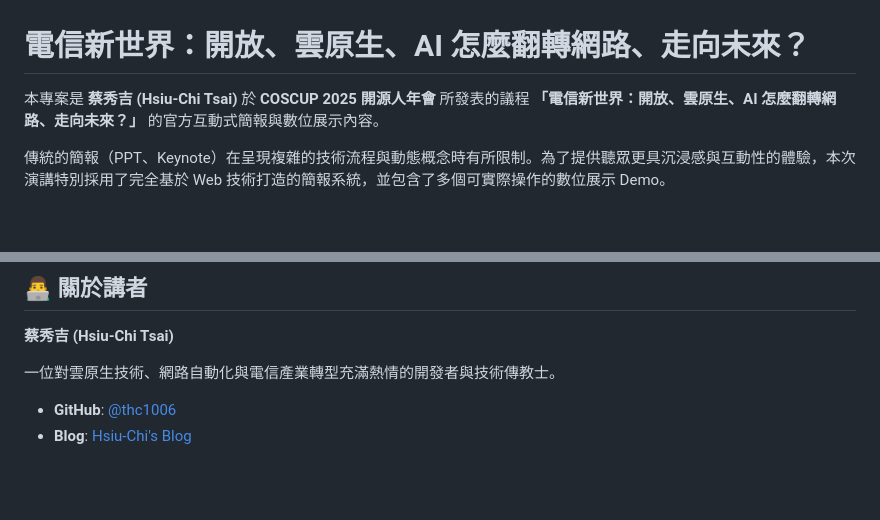
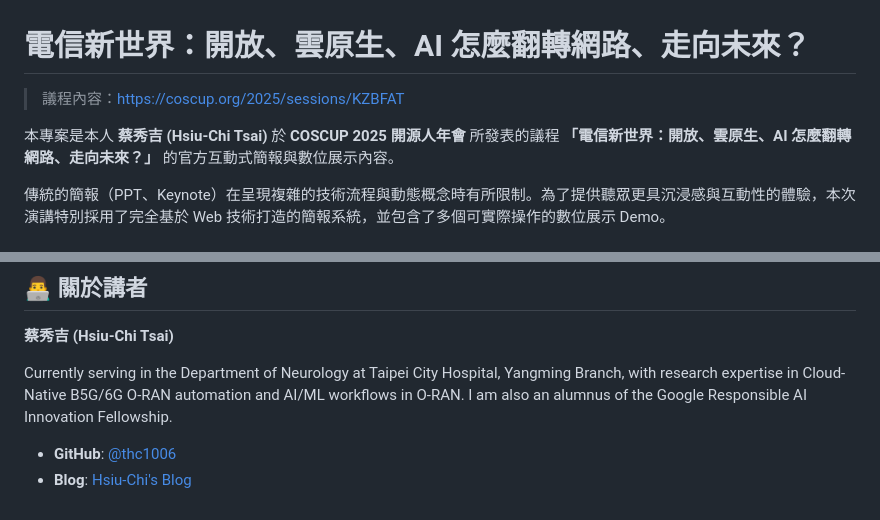
Before and after one commit to thc1006/coscup-2025-telecom-new-world, a Markdown page: README.md, 2 parts joined by grey strips. GitHub-like rendering; blank space fills up the shorter version.

```diff
--- a/README.md
+++ b/README.md
@@ -1,6 +1,8 @@
 # **電信新世界：開放、雲原生、AI 怎麼翻轉網路、走向未來？**
 
-本專案是 **蔡秀吉 (Hsiu-Chi Tsai)** 於 **COSCUP 2025 開源人年會** 所發表的議程 **「電信新世界：開放、雲原生、AI 怎麼翻轉網路、走向未來？」** 的官方互動式簡報與數位展示內容。
+> 議程內容：https://coscup.org/2025/sessions/KZBFAT
+
+本專案是本人 **蔡秀吉 (Hsiu-Chi Tsai)** 於 **COSCUP 2025 開源人年會** 所發表的議程 **「電信新世界：開放、雲原生、AI 怎麼翻轉網路、走向未來？」** 的官方互動式簡報與數位展示內容。
 
 傳統的簡報（PPT、Keynote）在呈現複雜的技術流程與動態概念時有所限制。為了提供聽眾更具沉浸感與互動性的體驗，本次演講特別採用了完全基於 Web 技術打造的簡報系統，並包含了多個可實際操作的數位展示 Demo。
 
@@ -73,7 +75,7 @@ cd coscup-2025-telecom-new-world
 
 **蔡秀吉 (Hsiu-Chi Tsai)**
 
-一位對雲原生技術、網路自動化與電信產業轉型充滿熱情的開發者與技術傳教士。
+Currently serving in the Department of Neurology at Taipei City Hospital, Yangming Branch, with research expertise in Cloud-Native B5G/6G O-RAN automation and AI/ML workflows in O-RAN. I am also an alumnus of the Google Responsible AI Innovation Fellowship.
 
 * **GitHub**: [@thc1006](https://github.com/thc1006)
 * **Blog**: [Hsiu-Chi's Blog](https://thc1006.blogspot.com/)
```
